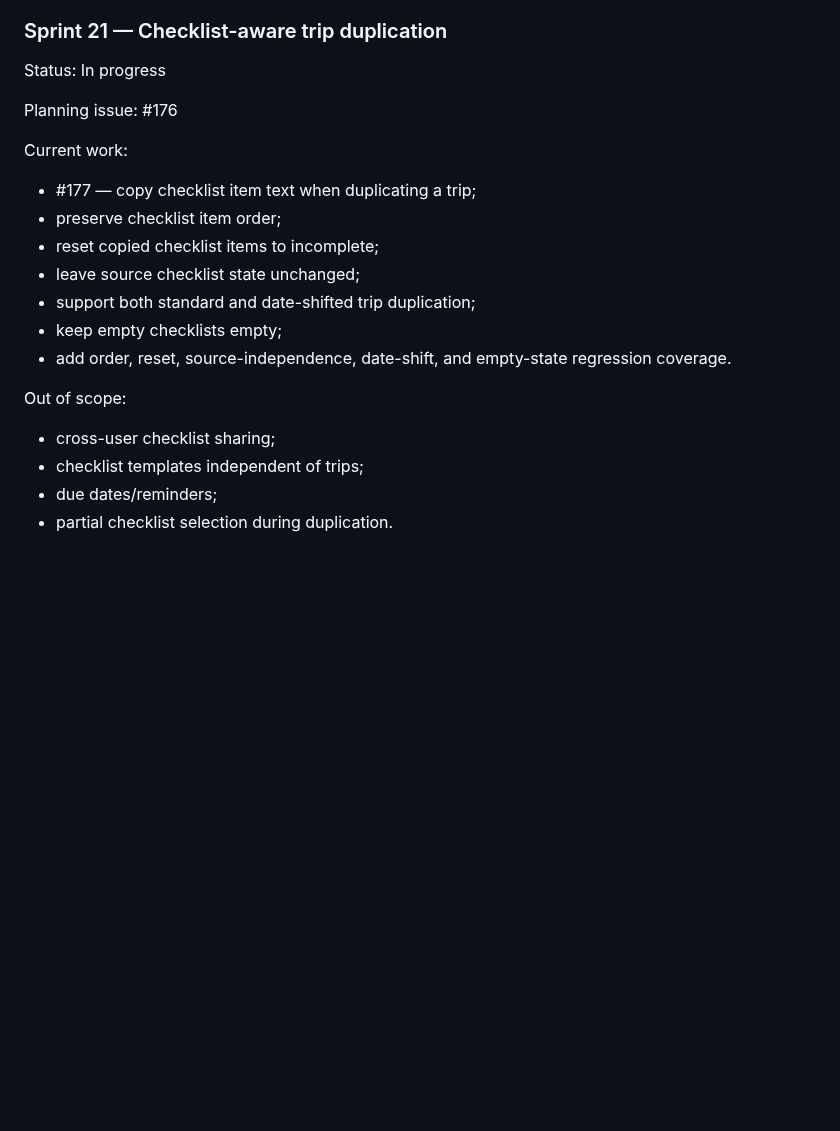
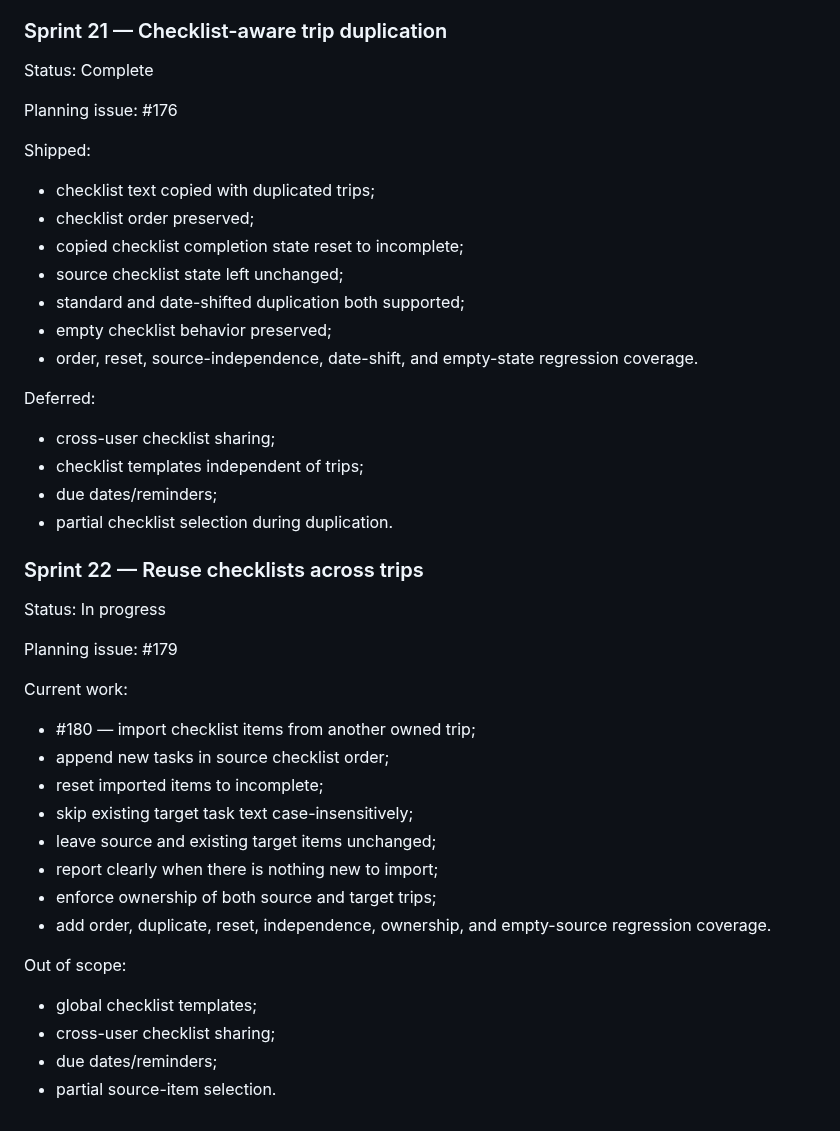
Before and after one commit to drakeg/vlog_travel_finder, a Markdown page: docs/SPRINTS.md, the part around the change. GitHub-like rendering; blank space fills up the shorter version.

Commit message:
docs: close Sprint 21 and define Sprint 22

```diff
--- a/docs/SPRINTS.md
+++ b/docs/SPRINTS.md
@@ -568,23 +568,47 @@ Deferred:
 
 ### Sprint 21 — Checklist-aware trip duplication
 
-Status: In progress
+Status: Complete
 
 Planning issue: #176
 
-Current work:
+Shipped:
 
-- #177 — copy checklist item text when duplicating a trip;
-- preserve checklist item order;
-- reset copied checklist items to incomplete;
-- leave source checklist state unchanged;
-- support both standard and date-shifted trip duplication;
-- keep empty checklists empty;
-- add order, reset, source-independence, date-shift, and empty-state regression coverage.
+- checklist text copied with duplicated trips;
+- checklist order preserved;
+- copied checklist completion state reset to incomplete;
+- source checklist state left unchanged;
+- standard and date-shifted duplication both supported;
+- empty checklist behavior preserved;
+- order, reset, source-independence, date-shift, and empty-state regression coverage.
 
-Out of scope:
+Deferred:
 
 - cross-user checklist sharing;
 - checklist templates independent of trips;
 - due dates/reminders;
 - partial checklist selection during duplication.
+
+### Sprint 22 — Reuse checklists across trips
+
+Status: In progress
+
+Planning issue: #179
+
+Current work:
+
+- #180 — import checklist items from another owned trip;
+- append new tasks in source checklist order;
+- reset imported items to incomplete;
+- skip existing target task text case-insensitively;
+- leave source and existing target items unchanged;
+- report clearly when there is nothing new to import;
+- enforce ownership of both source and target trips;
+- add order, duplicate, reset, independence, ownership, and empty-source regression coverage.
+
+Out of scope:
+
+- global checklist templates;
+- cross-user checklist sharing;
+- due dates/reminders;
+- partial source-item selection.
```
